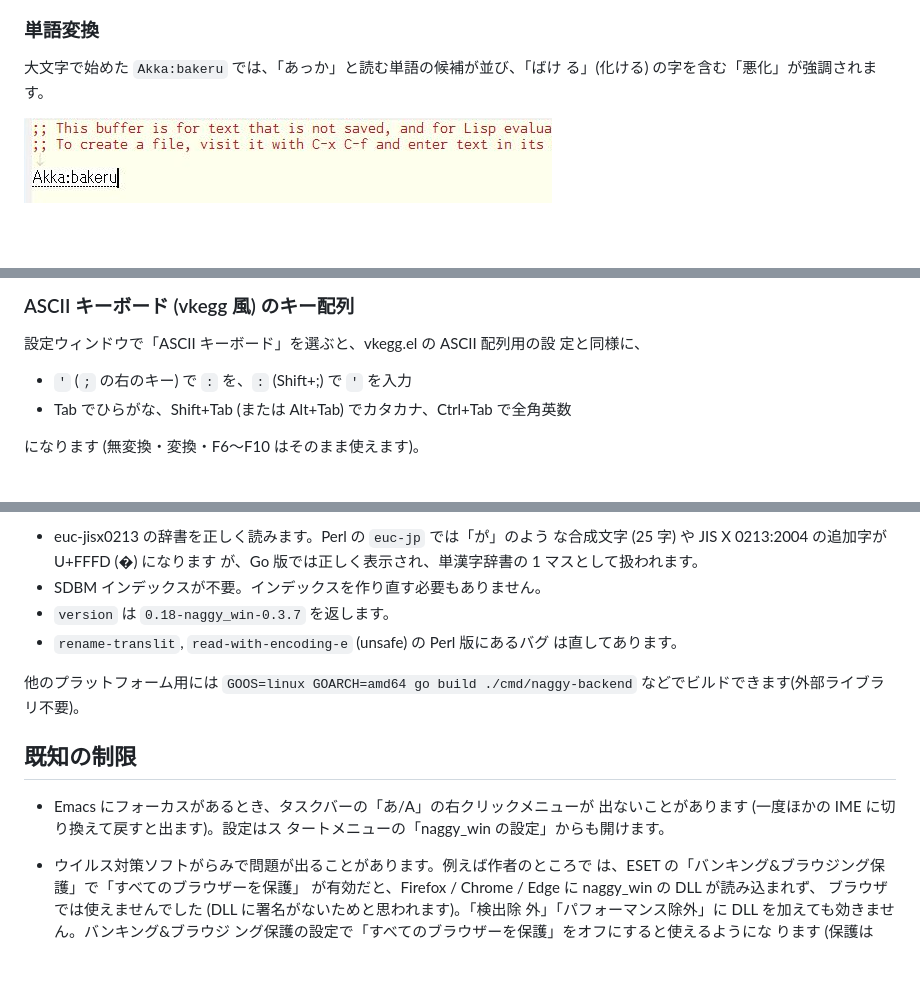
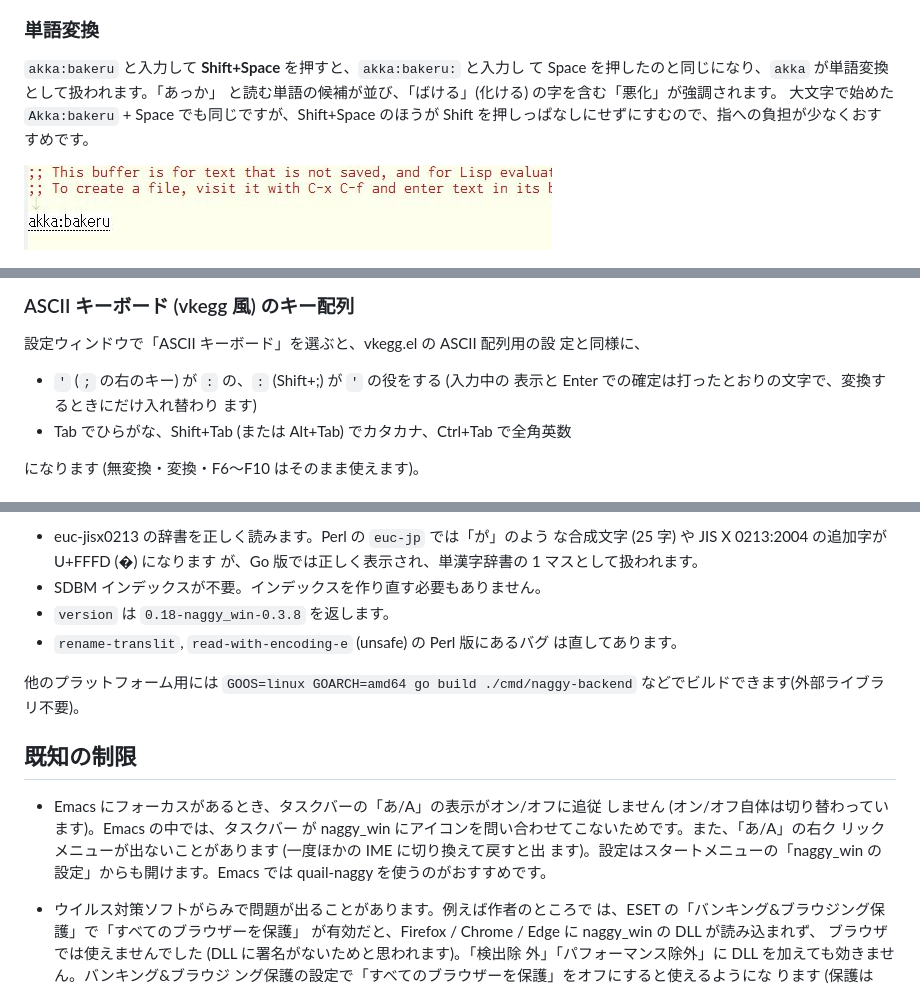
Before and after one commit to JRF-2018/naggy_win, a Markdown page: README.md, 3 parts joined by grey strips. Rendered like a GitHub page; pictures changed too: docs/images/input-word.png; blank space fills up the shorter version.

```diff
--- a/README.md
+++ b/README.md
@@ -30,6 +30,9 @@ Perl なしで動く naggy-backend の Go 版からなります。
 
 ### 単語変換
 
-大文字で始めた `Akka:bakeru` では、「あっか」と読む単語の候補が並び、「ばけ
-る」(化ける) の字を含む「悪化」が強調されます。
+`akka:bakeru` と入力して **Shift+Space** を押すと、`akka:bakeru:` と入力し
+て Space を押したのと同じになり、`akka` が単語変換として扱われます。「あっか」
+と読む単語の候補が並び、「ばける」(化ける) の字を含む「悪化」が強調されます。
+大文字で始めた `Akka:bakeru` + Space でも同じですが、Shift+Space のほうが
+Shift を押しっぱなしにせずにすむので、指への負担が少なくおすすめです。
 
@@ -145,7 +148,9 @@ Shift+0 でも「0」の位置の候補を一時選択できます。
 設定ウィンドウで「ASCII キーボード」を選ぶと、vkegg.el の ASCII 配列用の設
 定と同様に、
 
-* `'` (`;` の右のキー) で `:` を、`:` (Shift+;) で `'` を入力
+* `'` (`;` の右のキー) が `:` の、`:` (Shift+;) が `'` の役をする (入力中の
+  表示と Enter での確定は打ったとおりの文字で、変換するときにだけ入れ替わり
+  ます)
 * Tab でひらがな、Shift+Tab (または Alt+Tab) でカタカナ、Ctrl+Tab で全角英数
 
 になります (無変換・変換・F6〜F10 はそのまま使えます)。
@@ -226,7 +231,7 @@ Perl 版との違い:
   な合成文字 (25 字) や JIS X 0213:2004 の追加字が U+FFFD (�) になります
   が、Go 版では正しく表示され、単漢字辞書の 1 マスとして扱われます。
 * SDBM インデックスが不要。インデックスを作り直す必要もありません。
-* `version` は `0.18-naggy_win-0.3.7` を返します。
+* `version` は `0.18-naggy_win-0.3.8` を返します。
 * `rename-translit`, `read-with-encoding-e` (unsafe) の Perl 版にあるバグ
   は直してあります。
 
@@ -235,9 +240,12 @@ Perl 版との違い:
 
 ## 既知の制限
 
-* Emacs にフォーカスがあるとき、タスクバーの「あ/A」の右クリックメニューが
-  出ないことがあります (一度ほかの IME に切り換えて戻すと出ます)。設定はス
-  タートメニューの「naggy_win の設定」からも開けます。
+* Emacs にフォーカスがあるとき、タスクバーの「あ/A」の表示がオン/オフに追従
+  しません (オン/オフ自体は切り替わっています)。Emacs の中では、タスクバー
+  が naggy_win にアイコンを問い合わせてこないためです。また、「あ/A」の右ク
+  リックメニューが出ないことがあります (一度ほかの IME に切り換えて戻すと出
+  ます)。設定はスタートメニューの「naggy_win の設定」からも開けます。Emacs
+  では quail-naggy を使うのがおすすめです。
 
 * ウイルス対策ソフトがらみで問題が出ることがあります。例えば作者のところで
   は、ESET の「バンキング&ブラウジング保護」で「すべてのブラウザーを保護」
```
Also changed, not shown: other parts of README.md (+4 -4 lines), 8 other files.
